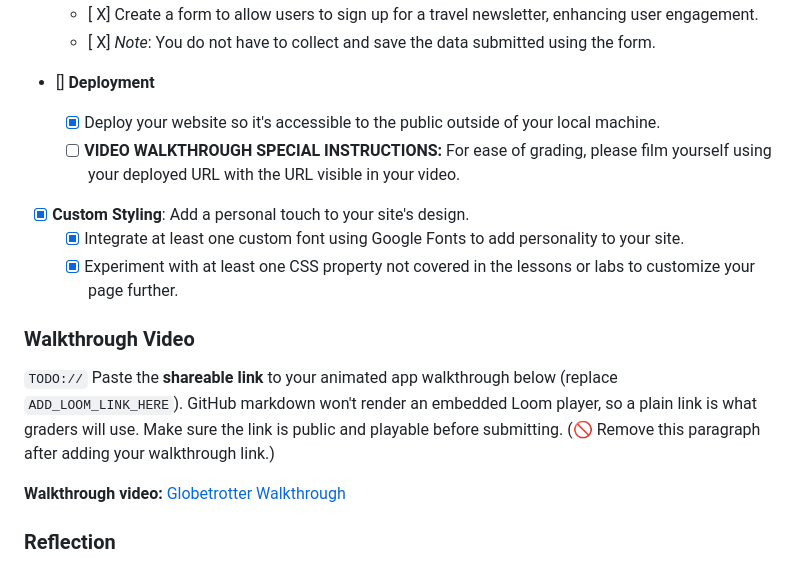
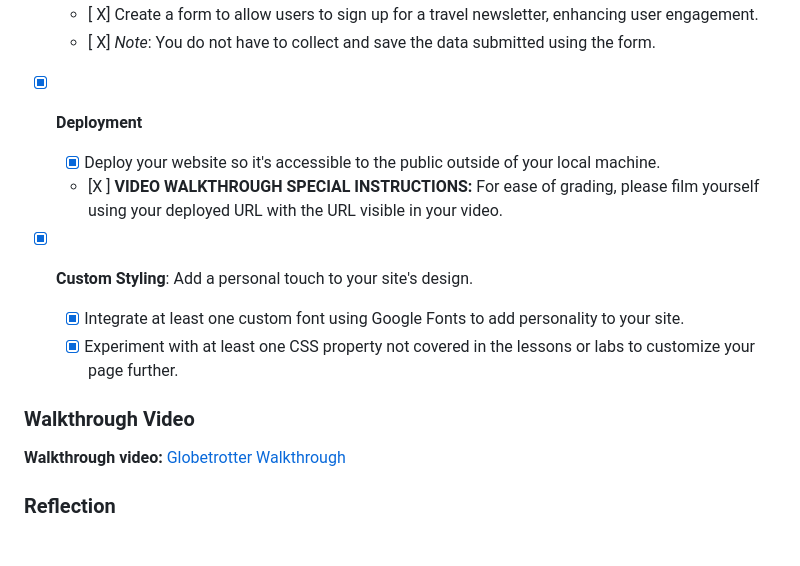
Before and after one commit to dylandrozario/Globetrotter, a Markdown page: README.md, the part around the change. GitHub-like rendering.

Commit message:
vid updated

```diff
--- a/README.md
+++ b/README.md
@@ -73,9 +73,9 @@ Deployed Application (optional): [Globetrotter Deployed Site](https://dylandroza
   - [ X] Create a form to allow users to sign up for a travel newsletter, enhancing user engagement.
   - [ X] *Note*: You do not have to collect and save the data submitted using the form.
 
-- [] **Deployment**
+- [X] **Deployment**
   - [X] Deploy your website so it's accessible to the public outside of your local machine.
-  - [ ] **VIDEO WALKTHROUGH SPECIAL INSTRUCTIONS:** For ease of grading, please film yourself using your deployed URL with the URL visible in your video.
+  - [X ] **VIDEO WALKTHROUGH SPECIAL INSTRUCTIONS:** For ease of grading, please film yourself using your deployed URL with the URL visible in your video.
 
 - [X] **Custom Styling**: Add a personal touch to your site's design.
   - [X] Integrate at least one custom font using Google Fonts to add personality to your site.
@@ -83,9 +83,7 @@ Deployed Application (optional): [Globetrotter Deployed Site](https://dylandroza
 
 ### Walkthrough Video
 
-`TODO://` Paste the **shareable link** to your animated app walkthrough below (replace `ADD_LOOM_LINK_HERE`). GitHub markdown won't render an embedded Loom player, so a plain link is what graders will use. Make sure the link is public and playable before submitting. (🚫 Remove this paragraph after adding your walkthrough link.)
-
-**Walkthrough video:** [Globetrotter Walkthrough](ADD_LOOM_LINK_HERE)
+**Walkthrough video:** [Globetrotter Walkthrough](https://www.loom.com/share/e1940f83cf14444c8e7fe30327cafd01)
 
 ### Reflection
 
```
